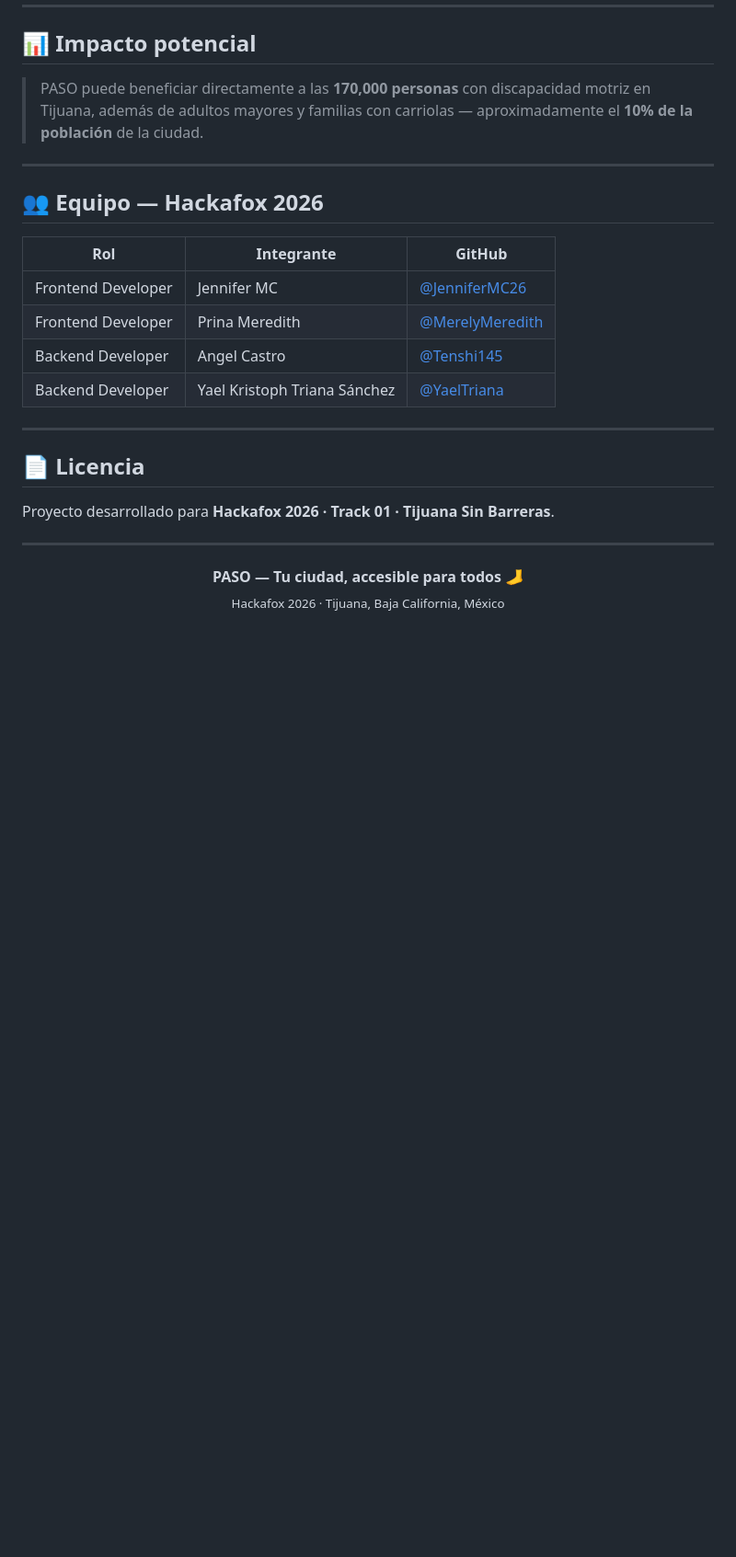
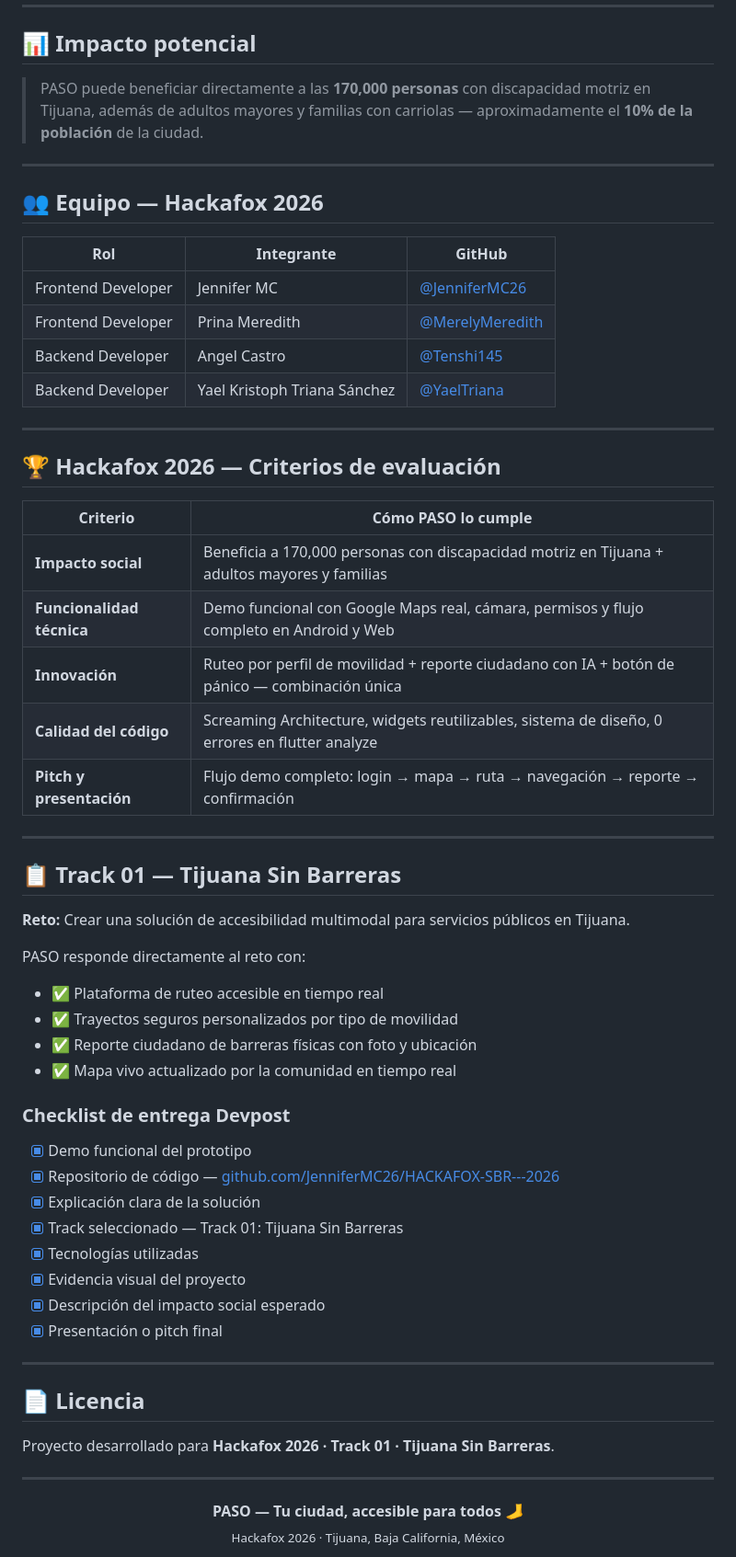
Before and after one commit to JenniferMC26/HACKAFOX-SBR---2026, a Markdown page: README.md, the part around the change. Shown at 92% size. Drawn GitHub-style; blank space fills up the shorter version.

```diff
--- a/README.md
+++ b/README.md
@@ -247,6 +247,40 @@ PASO está construido siguiendo los estándares **WCAG AA**:
 
 ---
 
+## 🏆 Hackafox 2026 — Criterios de evaluación
+
+| Criterio | Cómo PASO lo cumple |
+|----------|-------------------|
+| **Impacto social** | Beneficia a 170,000 personas con discapacidad motriz en Tijuana + adultos mayores y familias |
+| **Funcionalidad técnica** | Demo funcional con Google Maps real, cámara, permisos y flujo completo en Android y Web |
+| **Innovación** | Ruteo por perfil de movilidad + reporte ciudadano con IA + botón de pánico — combinación única |
+| **Calidad del código** | Screaming Architecture, widgets reutilizables, sistema de diseño, 0 errores en flutter analyze |
+| **Pitch y presentación** | Flujo demo completo: login → mapa → ruta → navegación → reporte → confirmación |
+
+---
+
+## 📋 Track 01 — Tijuana Sin Barreras
+
+**Reto:** Crear una solución de accesibilidad multimodal para servicios públicos en Tijuana.
+
+PASO responde directamente al reto con:
+- ✅ Plataforma de ruteo accesible en tiempo real
+- ✅ Trayectos seguros personalizados por tipo de movilidad
+- ✅ Reporte ciudadano de barreras físicas con foto y ubicación
+- ✅ Mapa vivo actualizado por la comunidad en tiempo real
+
+### Checklist de entrega Devpost
+- [x] Demo funcional del prototipo
+- [x] Repositorio de código — [github.com/JenniferMC26/HACKAFOX-SBR---2026](https://github.com/JenniferMC26/HACKAFOX-SBR---2026)
+- [x] Explicación clara de la solución
+- [x] Track seleccionado — Track 01: Tijuana Sin Barreras
+- [x] Tecnologías utilizadas
+- [x] Evidencia visual del proyecto
+- [x] Descripción del impacto social esperado
+- [x] Presentación o pitch final
+
+---
+
 ## 📄 Licencia
 
 Proyecto desarrollado para **Hackafox 2026 · Track 01 · Tijuana Sin Barreras**.
```
